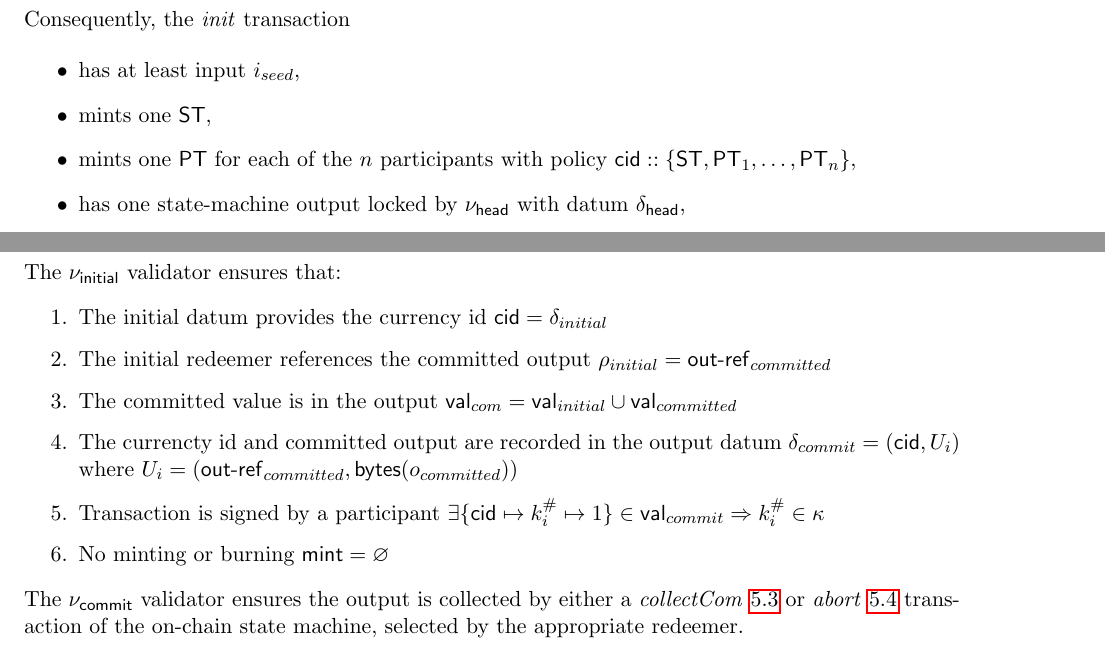
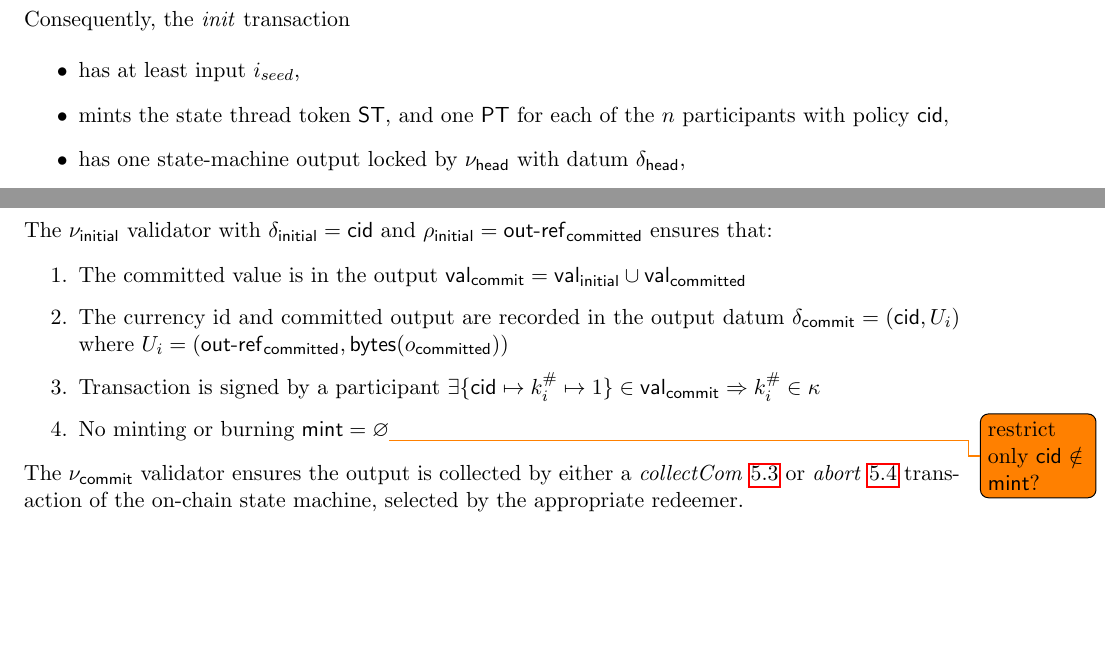
Before and after one commit to ch1bo/hydra-spec, a LaTeX document (main.tex, which reads onchain.tex): two parts of pages 10 and 11 of 25 before the commit and two parts of pages 10 and 11 of 24 after it, joined at a grey line, cut so that both start at the same text, the shorter picture padded with empty space. Compiled offline with pdfLaTeX.

Commit message:
Address comments in on-chain init/commit

```diff
--- a/onchain.tex
+++ b/onchain.tex
@@ -69,9 +69,8 @@ output is consumed by either an \mtxAbort{}~\ref{sec:abort-tx} or a
 
 \begin{itemize}
   \item has at least input $i_{seed}$,
-  \item mints one $\st$,
-  \item mints one $\pt$ for each of the $\nop$ participants with
-        policy $\cid :: \{\st, \pt_{1}, \ldots, \pt_{\nop}\}$,
+  \item mints the state thread token $\st$, and one $\pt$ for each of the $\nop$
+        participants with policy $\cid$,
   \item has one state-machine output locked by $\nuHead$ with datum
         $\datum_{\mathsf{head}}$,
   \item has $\nop$ outputs, where each output is locked by $\nuInitial$ and the
@@ -112,15 +111,13 @@ Figure~\ref{fig:SM_commit_tx}. It has the following structure:
 \end{itemize}
 
-\noindent The $\nuInitial$ validator ensures that:
+\noindent The $\nuInitial$ validator with $\datum_{\mathsf{initial}} = \cid$ and $\redeemer_{\mathsf{initial}} = \txOutRef_{\mathsf{committed}}$ ensures that:
 \begin{menumerate}
-  \item The initial datum provides the currency id $\cid = \datum_{initial}$
-  \item The initial redeemer references the committed output $\redeemer_{initial} = \txOutRef_{committed}$
-  \item The committed value is in the output $\val_{com} = \val_{initial} \cup \val_{committed}$
-  \item The currencty id and committed output are recorded in the output datum
-  $\delta_{commit} = (\cid, U_{i})$ where
-  $U_{i} = (\txOutRef_{committed},\bytes(o_{committed}))$
-  \item Transaction is signed by a participant $\exists \{\cid \mapsto \keyHash_{i} \mapsto 1\} \in \val_{commit} \Rightarrow \keyHash_{i} \in \txKeys$
-  \item No minting or burning  $\txMint = \varnothing$
+  \item The committed value is in the output $\val_{\mathsf{commit}} = \val_{\mathsf{initial}} \cup \val_{\mathsf{committed}}$
+  \item The currency id and committed output are recorded in the output datum
+  $\delta_{\mathsf{commit}} = (\cid, U_{i})$ where
+  $U_{i} = (\txOutRef_{\mathsf{committed}},\bytes(o_{\mathsf{committed}}))$
+  \item Transaction is signed by a participant $\exists \{\cid \mapsto \keyHash_{i} \mapsto 1\} \in \val_{\mathsf{commit}} \Rightarrow \keyHash_{i} \in \txKeys$
+  \item No minting or burning  $\txMint = \varnothing$\todo{restrict only $\cid \notin \txMint$?}
 \end{menumerate}
 
 \noindent The $\nuCommit$ validator ensures the output is collected by either a \mtxCCom{}~\ref{sec:collect-tx} or \mtxAbort{}~\ref{sec:abort-tx} transaction of the on-chain state machine, selected by the appropriate redeemer.
```
Also changed, not shown: onchain.tex (20 more changed lines).
